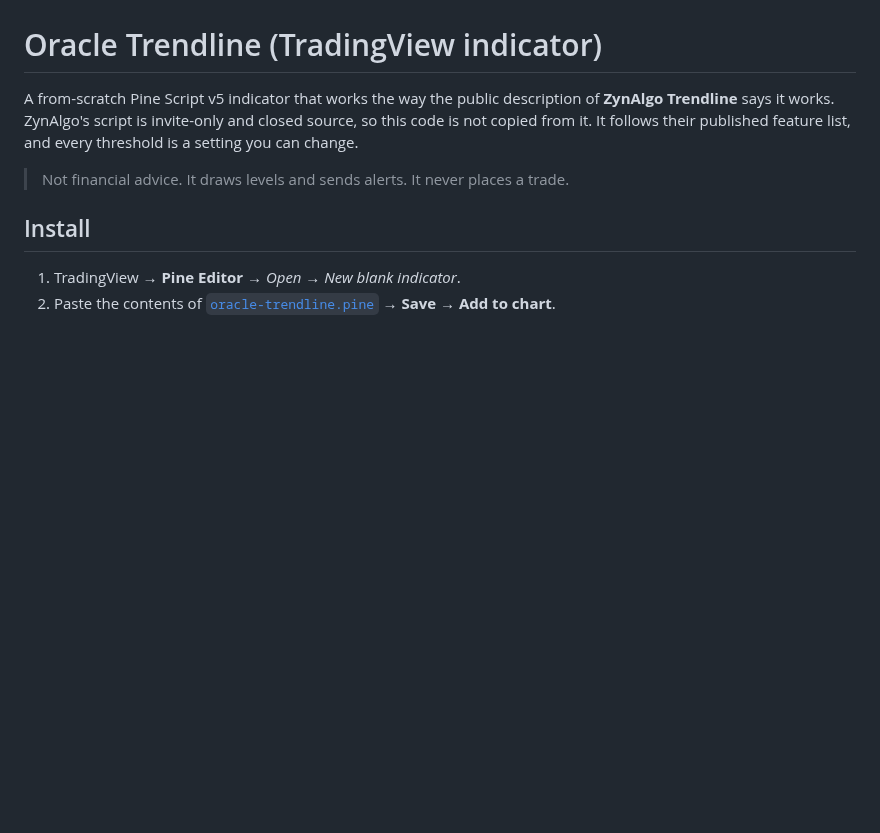
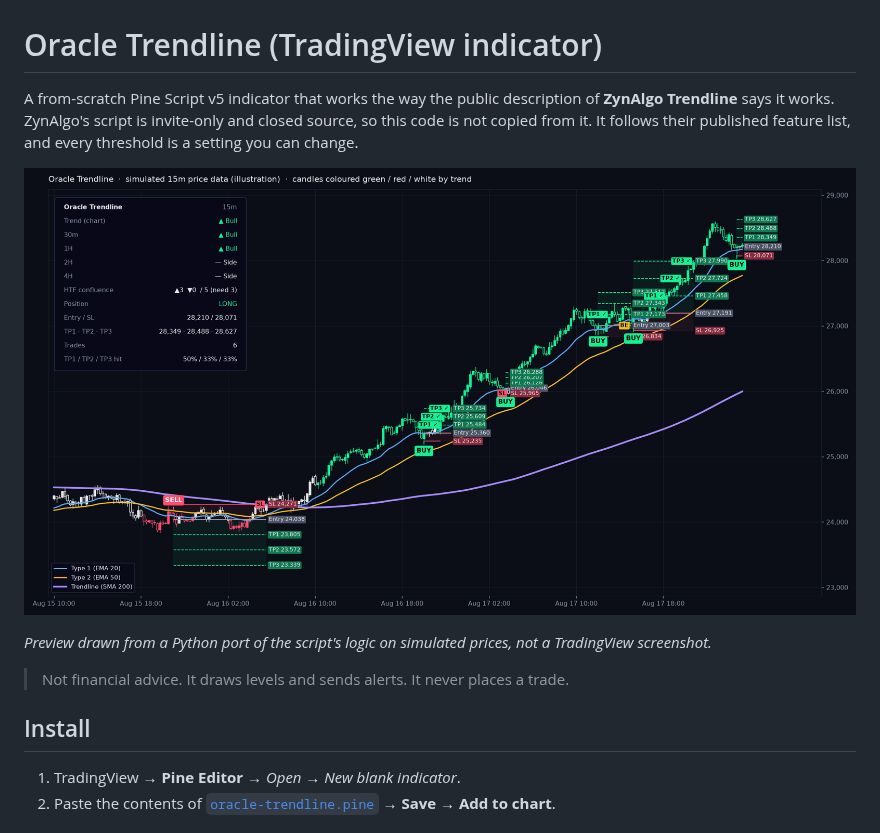
Before and after one commit to thedifference7717-sys/oracle, a Markdown page: trendline/README.md, the part around the change. GitHub-like rendering; pictures changed too: trendline/preview.png (added); blank space fills up the shorter version.

Commit message:
Add Oracle Trendline chart preview
Co-Authored-By: Claude Opus 5.5 <noreply@anthropic.com>
Claude-Session: https://claude.ai/code/session_015vxudDZfBUF1XA45o375fH

```diff
--- a/trendline/README.md
+++ b/trendline/README.md
@@ -4,6 +4,10 @@ A from-scratch Pine Script v5 indicator that works the way the public
 description of **ZynAlgo Trendline** says it works. ZynAlgo's script is
 invite-only and closed source, so this code is not copied from it. It follows
 their published feature list, and every threshold is a setting you can change.
+
+![Oracle Trendline on a 15m chart (simulated data)](./preview.png)
+
+*Preview drawn from a Python port of the script's logic on simulated prices, not a TradingView screenshot.*
 
 > Not financial advice. It draws levels and sends alerts. It never places a trade.
 
```
